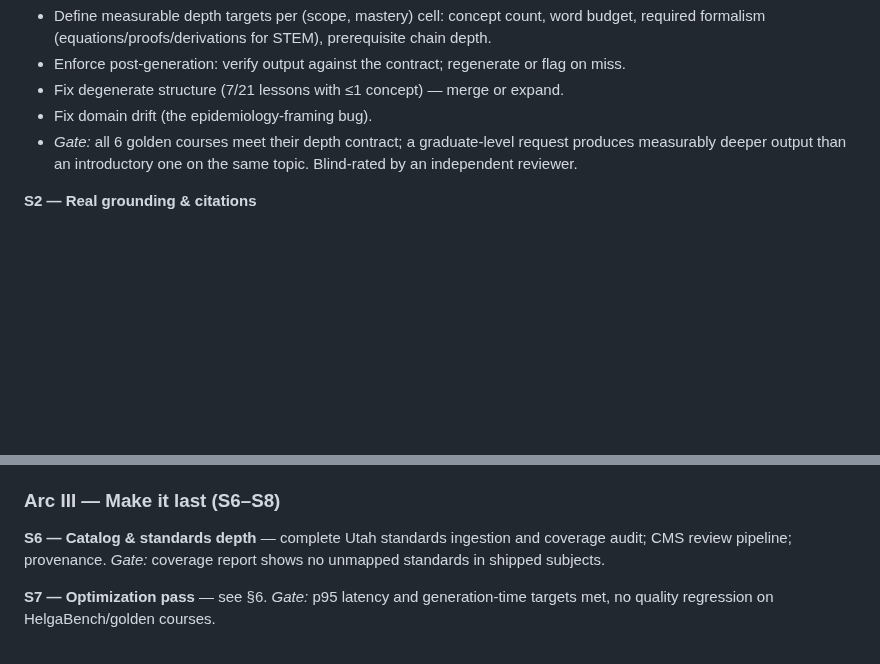
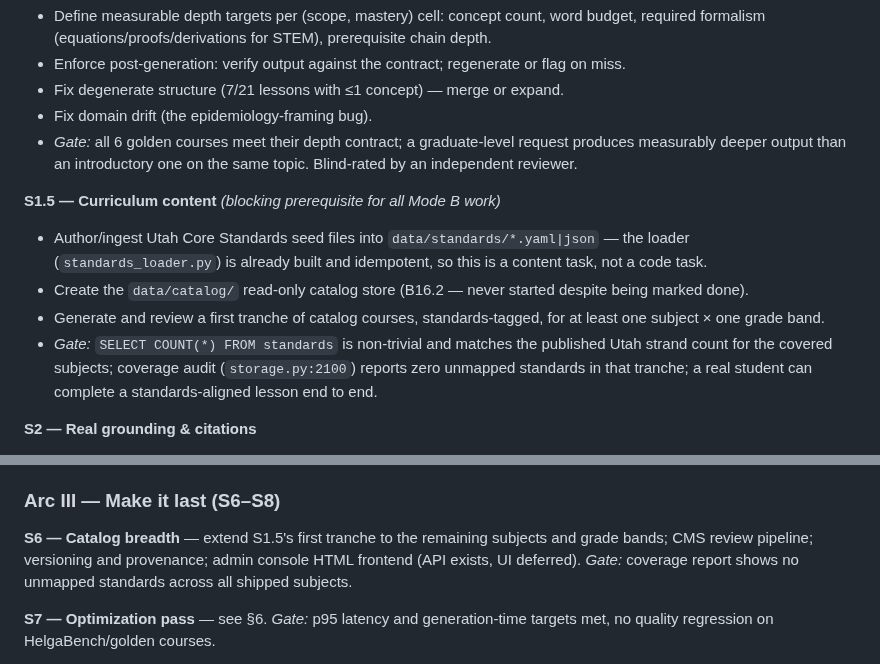
Before and after one commit to brennansk1/Helga-Soctraic-Voice-Tutor, a Markdown page: docs/SPRINT_PLAN.md, 2 parts joined by grey strips. Rendered like a GitHub page; blank space fills up the shorter version.

```diff
--- a/docs/SPRINT_PLAN.md
+++ b/docs/SPRINT_PLAN.md
@@ -223,6 +242,16 @@ Stop shipping claims we can't back. Nothing new gets built on unverified ground.
   measurably deeper output than an introductory one on the same topic. Blind-rated by an
   independent reviewer.
 
+**S1.5 — Curriculum content** *(blocking prerequisite for all Mode B work)*
+- Author/ingest Utah Core Standards seed files into `data/standards/*.yaml|json` — the loader
+  (`standards_loader.py`) is already built and idempotent, so this is a content task, not a code task.
+- Create the `data/catalog/` read-only catalog store (B16.2 — never started despite being marked done).
+- Generate and review a first tranche of catalog courses, standards-tagged, for at least one
+  subject × one grade band.
+- *Gate:* `SELECT COUNT(*) FROM standards` is non-trivial and matches the published Utah strand
+  count for the covered subjects; coverage audit (`storage.py:2100`) reports zero unmapped standards
+  in that tranche; a real student can complete a standards-aligned lesson end to end.
+
 **S2 — Real grounding & citations**
 - Complete hybrid retrieval; **remove silent degradation** — if dense is unavailable, say so loudly.
 - Emit inline citations in generated concepts, resolvable to a retrieved source.
@@ -256,8 +285,9 @@ Stop shipping claims we can't back. Nothing new gets built on unverified ground.
 
 ### Arc III — Make it last (S6–S8)
 
-**S6 — Catalog & standards depth** — complete Utah standards ingestion and coverage audit; CMS
-review pipeline; provenance. *Gate:* coverage report shows no unmapped standards in shipped subjects.
+**S6 — Catalog breadth** — extend S1.5's first tranche to the remaining subjects and grade bands;
+CMS review pipeline; versioning and provenance; admin console HTML frontend (API exists, UI deferred).
+*Gate:* coverage report shows no unmapped standards across all shipped subjects.
 
 **S7 — Optimization pass** — see §6. *Gate:* p95 latency and generation-time targets met, no quality
 regression on HelgaBench/golden courses.
```
Also changed, not shown: other parts of docs/SPRINT_PLAN.md (+48 -15 lines).
